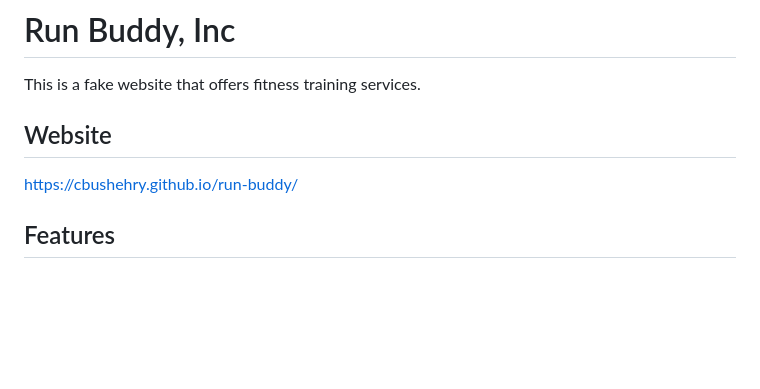
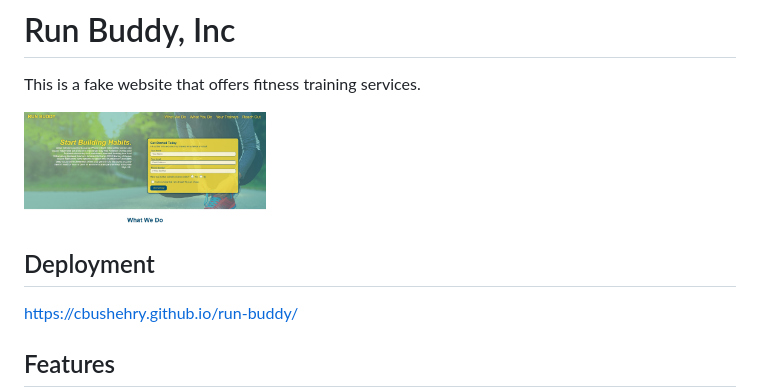
Before and after one commit to cbushehry/run-buddy, a Markdown page: README.md, the part around the change. GitHub-like rendering; pictures changed too: assets/images/run-buddy.jpg (added); blank space fills up the shorter version.

Commit message:
added image to readme

```diff
--- a/README.md
+++ b/README.md
@@ -2,7 +2,9 @@
 
 This is a fake website that offers fitness training services.
 
-## Website
+<img src="assets/images/run-buddy.jpg" width="34%" height="auto"/>
+
+## Deployment
 https://cbushehry.github.io/run-buddy/
 
 ## Features
```
